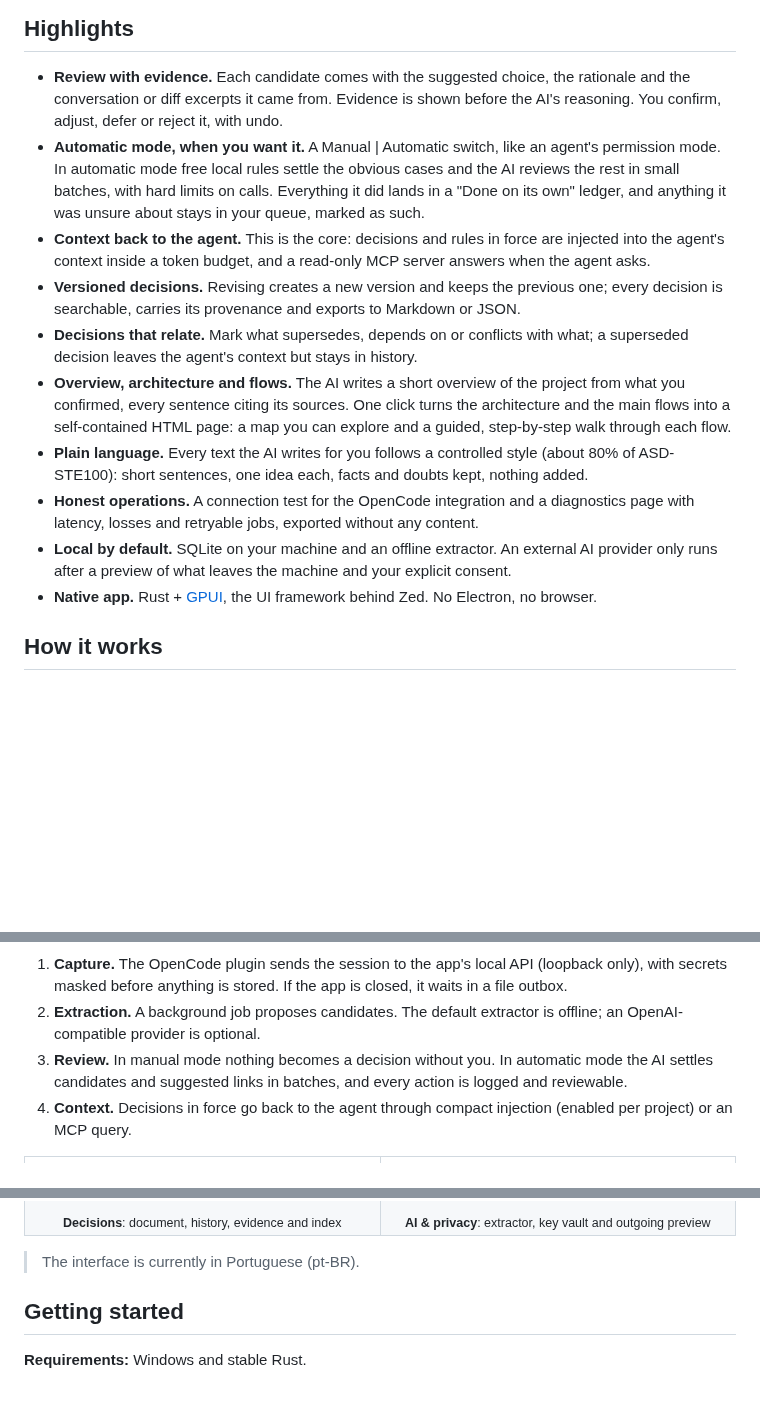
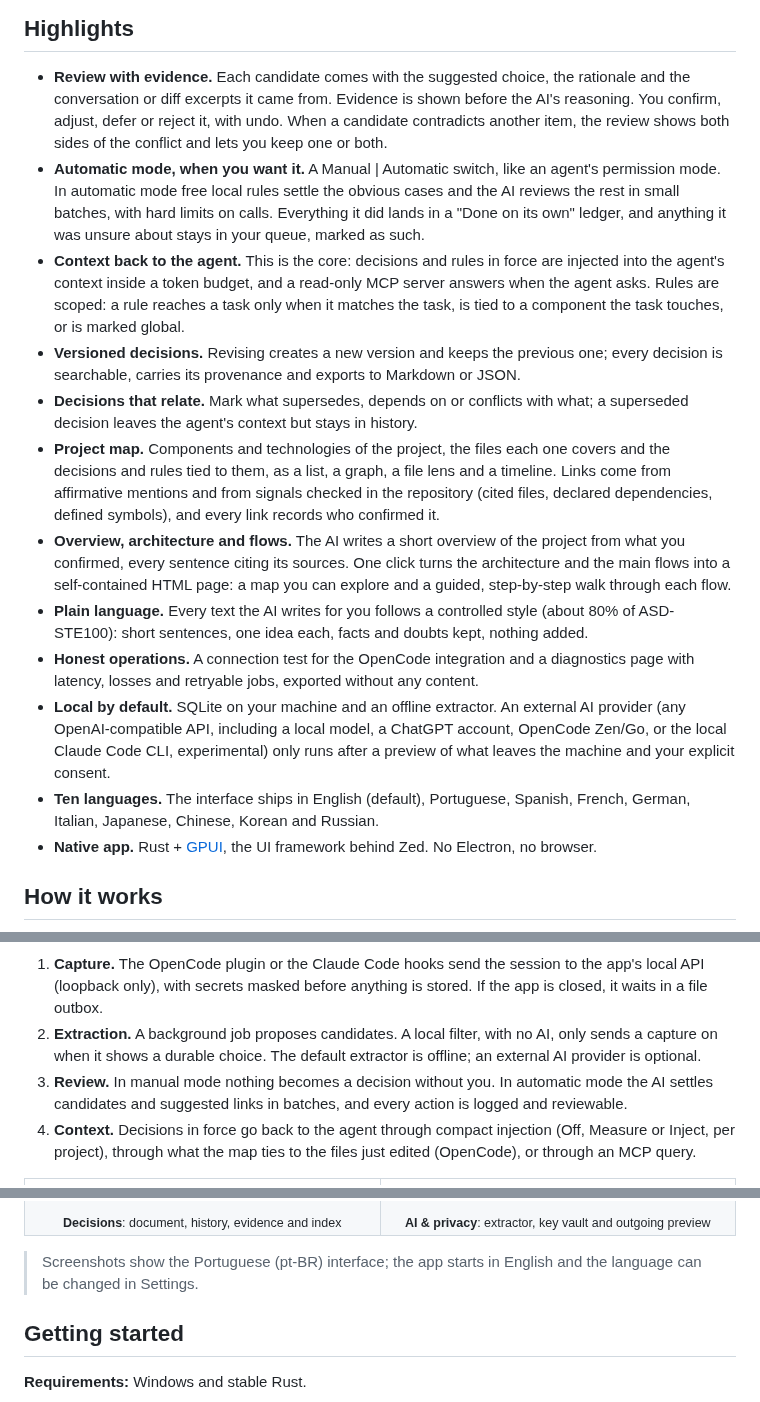
Before and after one commit to pablozr/xemnas, a Markdown page: README.md, 3 parts joined by grey strips. Drawn GitHub-style; blank space fills up the shorter version.

Commit message:
docs(readme): summary line, Claude Code capture, project map and ten languages
The README still described capture as OpenCode only and the interface as
Portuguese only; the app captures from Claude Code hooks too and ships ten
languages with English by default. Adds the project map, scoped rules,
review conflicts and the AI providers from docs/produto/estado-atual.md.

Co-Authored-By: Claude Opus 5.5 <noreply@anthropic.com>
Claude-Session: https://claude.ai/code/session_01NzQubPBKGzQv8D2vrdYvkS

````diff
--- a/README.md
+++ b/README.md
@@ -41,18 +44,24 @@ settled instead of deciding it again.
 
 - **Review with evidence.** Each candidate comes with the suggested choice, the rationale and
   the conversation or diff excerpts it came from. Evidence is shown before the AI's reasoning.
-  You confirm, adjust, defer or reject it, with undo.
+  You confirm, adjust, defer or reject it, with undo. When a candidate contradicts another item,
+  the review shows both sides of the conflict and lets you keep one or both.
 - **Automatic mode, when you want it.** A Manual | Automatic switch, like an agent's permission
   mode. In automatic mode free local rules settle the obvious cases and the AI reviews the rest
   in small batches, with hard limits on calls. Everything it did lands in a "Done on its own"
   ledger, and anything it was unsure about stays in your queue, marked as such.
 - **Context back to the agent.** This is the core: decisions and rules in force are injected
   into the agent's context inside a token budget, and a read-only MCP server answers when the
-  agent asks.
+  agent asks. Rules are scoped: a rule reaches a task only when it matches the task, is tied to a
+  component the task touches, or is marked global.
 - **Versioned decisions.** Revising creates a new version and keeps the previous one; every
   decision is searchable, carries its provenance and exports to Markdown or JSON.
 - **Decisions that relate.** Mark what supersedes, depends on or conflicts with what; a
   superseded decision leaves the agent's context but stays in history.
+- **Project map.** Components and technologies of the project, the files each one covers and the
+  decisions and rules tied to them, as a list, a graph, a file lens and a timeline. Links come
+  from affirmative mentions and from signals checked in the repository (cited files, declared
+  dependencies, defined symbols), and every link records who confirmed it.
 - **Overview, architecture and flows.** The AI writes a short overview of the project from what
   you confirmed, every sentence citing its sources. One click turns the architecture and the
   main flows into a self-contained HTML page: a map you can explore and a guided, step-by-step
@@ -62,7 +71,11 @@ settled instead of deciding it again.
 - **Honest operations.** A connection test for the OpenCode integration and a diagnostics page
   with latency, losses and retryable jobs, exported without any content.
 - **Local by default.** SQLite on your machine and an offline extractor. An external AI provider
-  only runs after a preview of what leaves the machine and your explicit consent.
+  (any OpenAI-compatible API, including a local model, a ChatGPT account, OpenCode Zen/Go, or
+  the local Claude Code CLI, experimental) only runs after a preview of what leaves the machine
+  and your explicit consent.
+- **Ten languages.** The interface ships in English (default), Portuguese, Spanish, French,
+  German, Italian, Japanese, Chinese, Korean and Russian.
 - **Native app.** Rust + [GPUI](https://github.com/zed-industries/zed/tree/main/crates/gpui),
   the UI framework behind Zed. No Electron, no browser.
 
@@ -76,14 +89,17 @@ flowchart LR
     D -->|"Context Pack · MCP"| A
 ```
 
-1. **Capture.** The OpenCode plugin sends the session to the app's local API (loopback only),
-   with secrets masked before anything is stored. If the app is closed, it waits in a file outbox.
-2. **Extraction.** A background job proposes candidates. The default extractor is offline; an
-   OpenAI-compatible provider is optional.
+1. **Capture.** The OpenCode plugin or the Claude Code hooks send the session to the app's local
+   API (loopback only), with secrets masked before anything is stored. If the app is closed, it
+   waits in a file outbox.
+2. **Extraction.** A background job proposes candidates. A local filter, with no AI, only sends a
+   capture on when it shows a durable choice. The default extractor is offline; an external AI
+   provider is optional.
 3. **Review.** In manual mode nothing becomes a decision without you. In automatic mode the AI
    settles candidates and suggested links in batches, and every action is logged and reviewable.
-4. **Context.** Decisions in force go back to the agent through compact injection (enabled per
-   project) or an MCP query.
+4. **Context.** Decisions in force go back to the agent through compact injection (Off, Measure
+   or Inject, per project), through what the map ties to the files just edited (OpenCode), or
+   through an MCP query.
 
 <table>
   <tr>
@@ -96,7 +112,8 @@ flowchart LR
   </tr>
 </table>
 
-> The interface is currently in Portuguese (pt-BR).
+> Screenshots show the Portuguese (pt-BR) interface; the app starts in English and the language
+> can be changed in Settings.
 
 ## Getting started
 
````
Also changed, not shown: other parts of README.md (+5 -1 lines).
